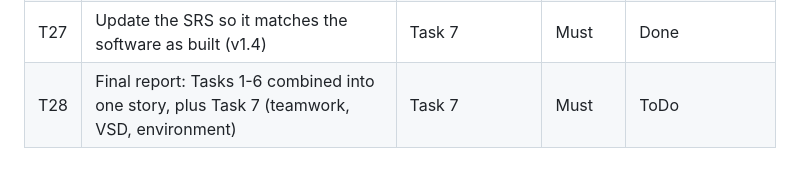
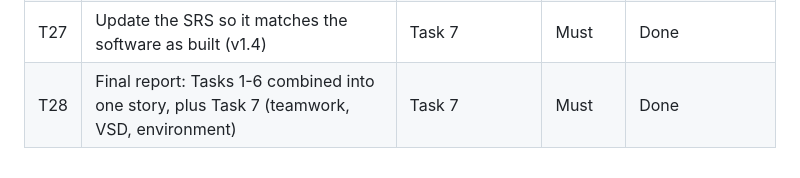
Before and after one commit to Davidtzuke/AshAway, a Markdown page: docs/TODO.md, the part around the change. Rendered like a GitHub page.

```diff
--- a/docs/TODO.md
+++ b/docs/TODO.md
@@ -31,4 +31,4 @@ Repo copy of the Trello tasks, so each commit can point at a task id.
 | T25 | Clean and document the code; run every test | Task 7 | Must | Done |
 | T26 | Check that the deployed model is the latest trained version and that its API works | Task 7, AI7 | Must | Done |
 | T27 | Update the SRS so it matches the software as built (v1.4) | Task 7 | Must | Done |
-| T28 | Final report: Tasks 1-6 combined into one story, plus Task 7 (teamwork, VSD, environment) | Task 7 | Must | ToDo |
+| T28 | Final report: Tasks 1-6 combined into one story, plus Task 7 (teamwork, VSD, environment) | Task 7 | Must | Done |
```
Also changed, not shown: docs/final-report/AshAway_Final_Report_Group9.md (added, +297 -0 lines), docs/final-report/architecture.png (added), docs/final-report/interface.png (added), 3 other files.
